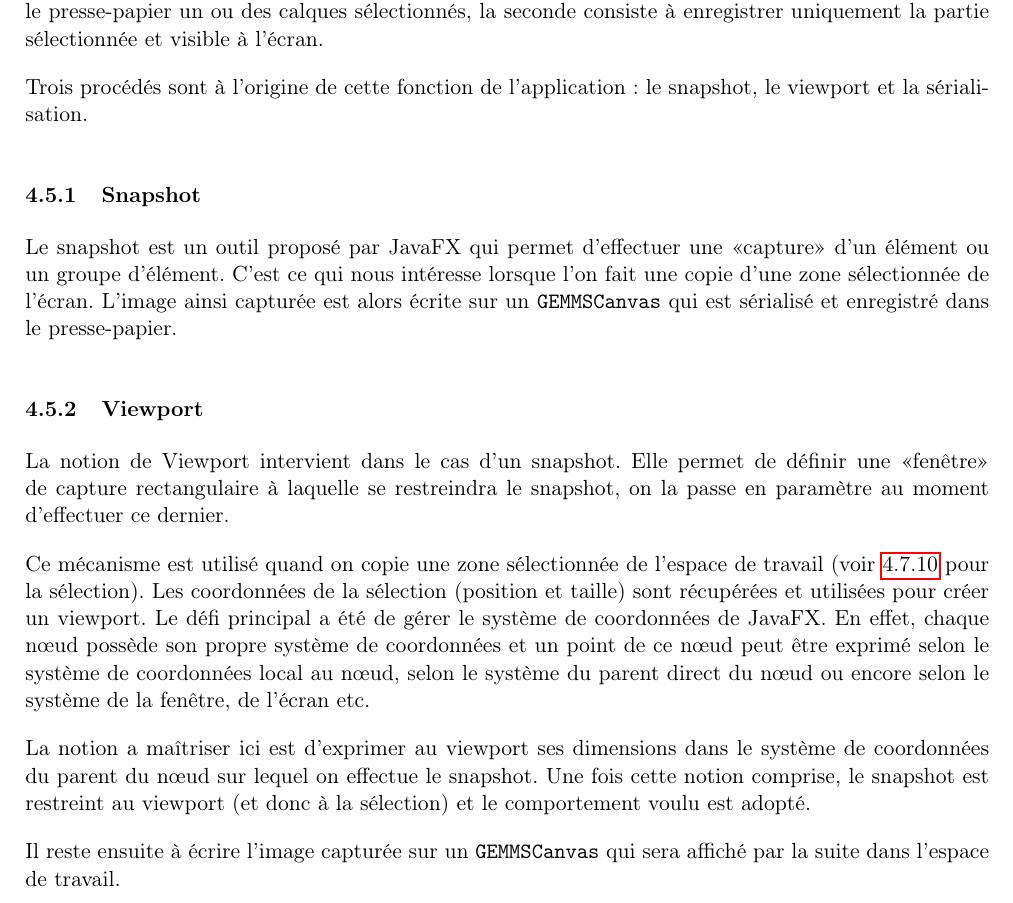
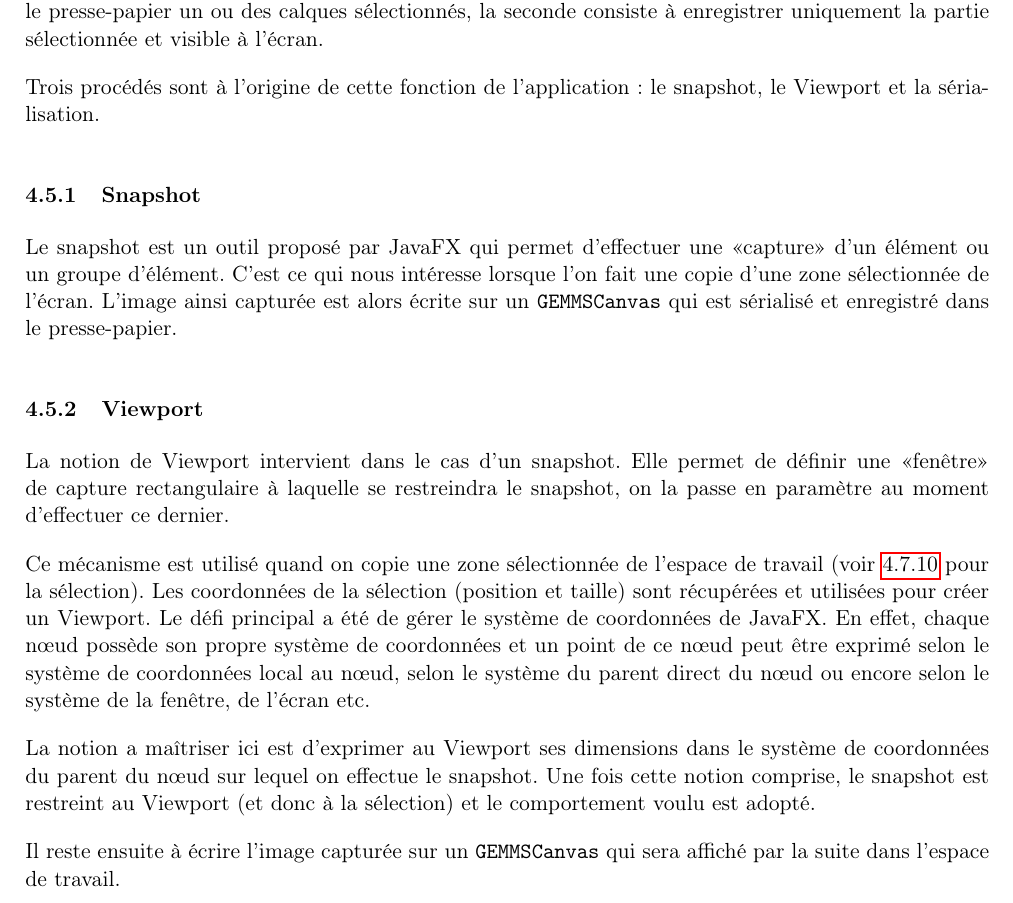
Before and after one commit to GuillaumeMilani/HEIGVD-PRO-Project, a LaTeX document (0_gestion_projet/rapport/rapport.tex, which reads 0_gestion_projet/rapport/description_technique.tex): part of page 18 of 40, cut so that both start at the same text. Compiled offline with pdfLaTeX.

Commit message:
viewport -> Viewport

```diff
--- a/0_gestion_projet/rapport/description_technique.tex
+++ b/0_gestion_projet/rapport/description_technique.tex
@@ -128,7 +128,7 @@ Toutes ces transformations et points de référence différents selon la transfo
 \label{sec:copiercoller}
 Deux façon d'aborder le copier-coller ont été implémentées : la première consiste à enregistrer dans le presse-papier un ou des calques sélectionnés, la seconde consiste à enregistrer uniquement la partie sélectionnée et visible à l'écran.
 
-Trois procédés sont à l'origine de cette fonction de l'application : le snapshot, le viewport et la sérialisation.
+Trois procédés sont à l'origine de cette fonction de l'application : le snapshot, le Viewport et la sérialisation.
 
 
 \subsubsection{Snapshot}
@@ -137,9 +137,9 @@ Le snapshot est un outil proposé par JavaFX qui permet d'effectuer une «captur
 \subsubsection{Viewport}
 La notion de Viewport intervient dans le cas d'un snapshot. Elle permet de définir une «fenêtre» de capture rectangulaire à laquelle se restreindra le snapshot, on la passe en paramètre au moment d'effectuer ce dernier.
 
-Ce mécanisme est utilisé quand on copie une zone sélectionnée de l'espace de travail (voir \ref{sec:selection} pour la sélection). Les coordonnées de la sélection (position et taille) sont récupérées et utilisées pour créer un viewport. Le défi principal a été de gérer le système de coordonnées de JavaFX. En effet, chaque n\oe ud possède son propre système de coordonnées et un point de ce n\oe ud peut être exprimé selon le système de coordonnées local au n\oe ud, selon le système du parent direct du n\oe ud ou encore selon le système de la fenêtre, de l'écran etc.
+Ce mécanisme est utilisé quand on copie une zone sélectionnée de l'espace de travail (voir \ref{sec:selection} pour la sélection). Les coordonnées de la sélection (position et taille) sont récupérées et utilisées pour créer un Viewport. Le défi principal a été de gérer le système de coordonnées de JavaFX. En effet, chaque n\oe ud possède son propre système de coordonnées et un point de ce n\oe ud peut être exprimé selon le système de coordonnées local au n\oe ud, selon le système du parent direct du n\oe ud ou encore selon le système de la fenêtre, de l'écran etc.
 
-La notion a maîtriser ici est d'exprimer au viewport ses dimensions dans le système de coordonnées du parent du n\oe ud sur lequel on effectue le snapshot. Une fois cette notion comprise, le snapshot est restreint au viewport (et donc à la sélection) et le comportement voulu est adopté.
+La notion a maîtriser ici est d'exprimer au Viewport ses dimensions dans le système de coordonnées du parent du n\oe ud sur lequel on effectue le snapshot. Une fois cette notion comprise, le snapshot est restreint au Viewport (et donc à la sélection) et le comportement voulu est adopté.
 
 Il reste ensuite à écrire l'image capturée sur un \texttt{GEMMSCanvas} qui sera affiché par la suite dans l'espace de travail.
 
```
